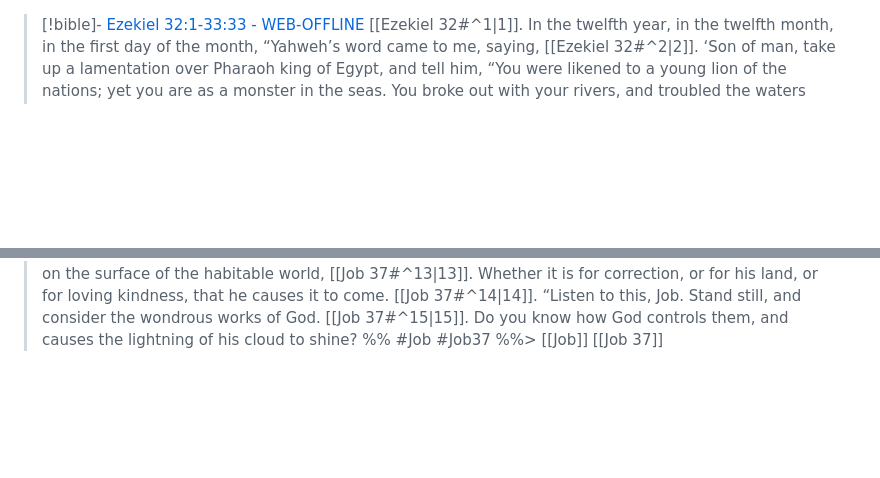
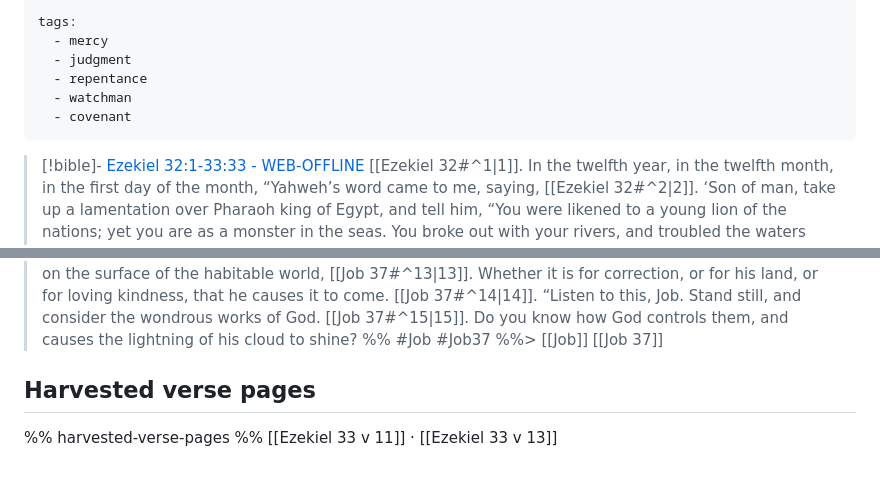
Before and after one commit to Ashworx-Global/vault, a Markdown page: Daily/2026-10-16 ( Mercy and JudgmentJohn ).md, 2 parts joined by grey strips. Rendered like a GitHub page; blank space fills up the shorter version.

Commit message:
vault: harvest verse pages for 2026-10-16
Co-authored-by: Claude <noreply@anthropic.com>

```diff
--- a/Daily/2026-10-16 ( Mercy and JudgmentJohn ).md
+++ b/Daily/2026-10-16 ( Mercy and JudgmentJohn ).md
@@ -1,3 +1,11 @@
+---
+tags:
+  - mercy
+  - judgment
+  - repentance
+  - watchman
+  - covenant
+---
 
 > [!bible]- [Ezekiel 32:1-33:33 - WEB-OFFLINE](https://www.biblegateway.com/passage/?search=Ezekiel+32:1-33:33&version=web-offline)
 > [[Ezekiel 32#^1|1]]. In the twelfth year, in the twelfth month, in the first day of the month, “Yahweh’s word came to me, saying,
@@ -129,3 +137,7 @@ My deeds are like filthy rags my Lord, Holy Spirit, I ask for your guidance for
 > [[Job 37#^15|15]]. Do you know how God controls them, and causes the lightning of his cloud to shine?
  %% #Job #Job37 %%>
   [[Job]] [[Job 37]]
+
+## Harvested verse pages
+%% harvested-verse-pages %%
+[[Ezekiel 33 v 11]] · [[Ezekiel 33 v 13]]
```
Also changed, not shown: Bible/Ezekiel 33 v 11.md (added, +17 -0 lines), Bible/Ezekiel 33 v 13.md (added, +17 -0 lines).
